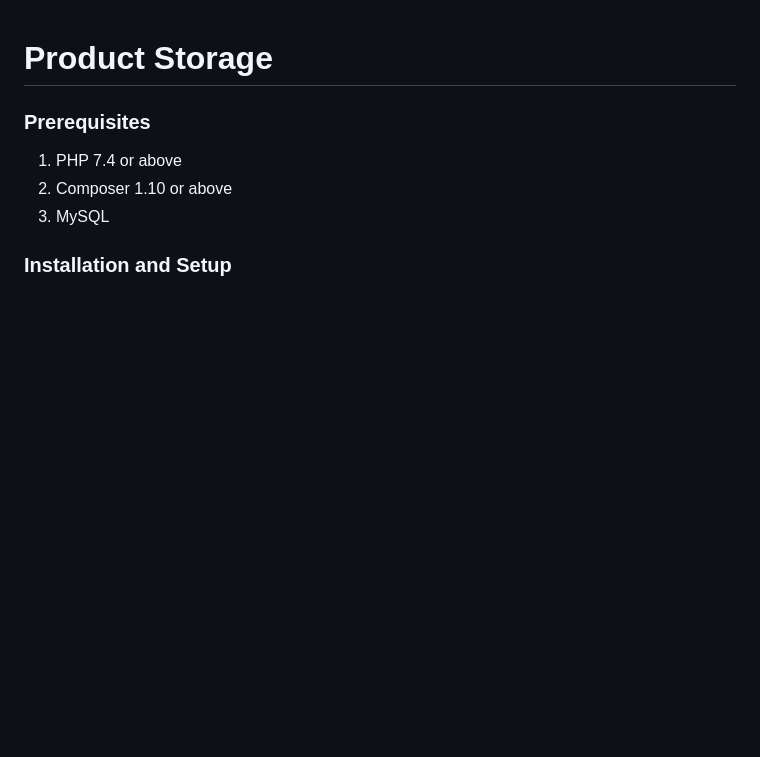
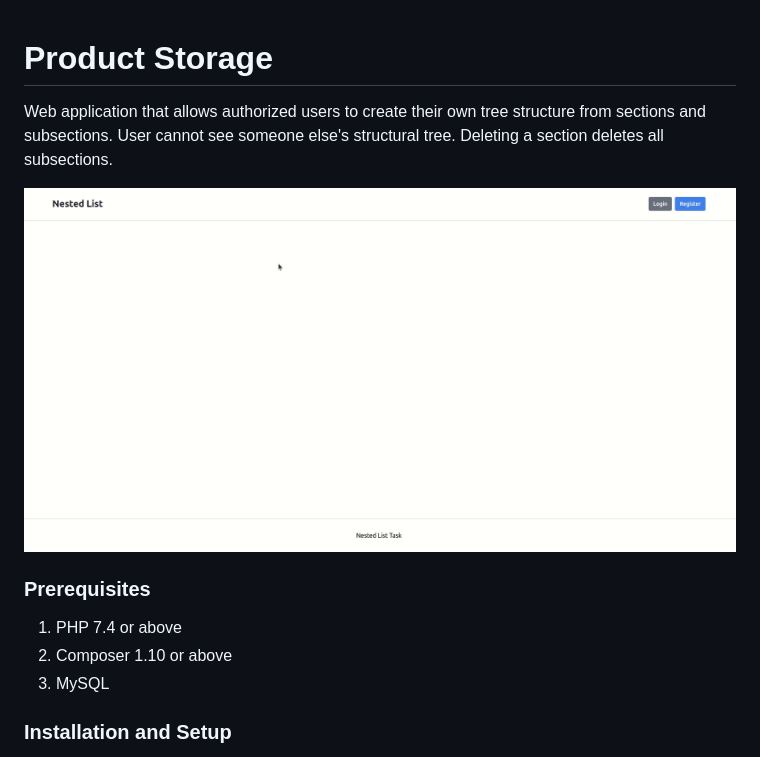
Before and after one commit to jurispetrovs/nested-list, a Markdown page: README.md, the part around the change. GitHub-like rendering; pictures changed too: NestedList.gif (added); blank space fills up the shorter version.

```diff
--- a/README.md
+++ b/README.md
@@ -1,4 +1,9 @@
 # Product Storage
+
+Web application that allows authorized users to create their own tree structure from sections and subsections.
+User cannot see someone else's structural tree. Deleting a section deletes all subsections.
+
+![](NestedList.gif)
 
 ### Prerequisites
 
```
